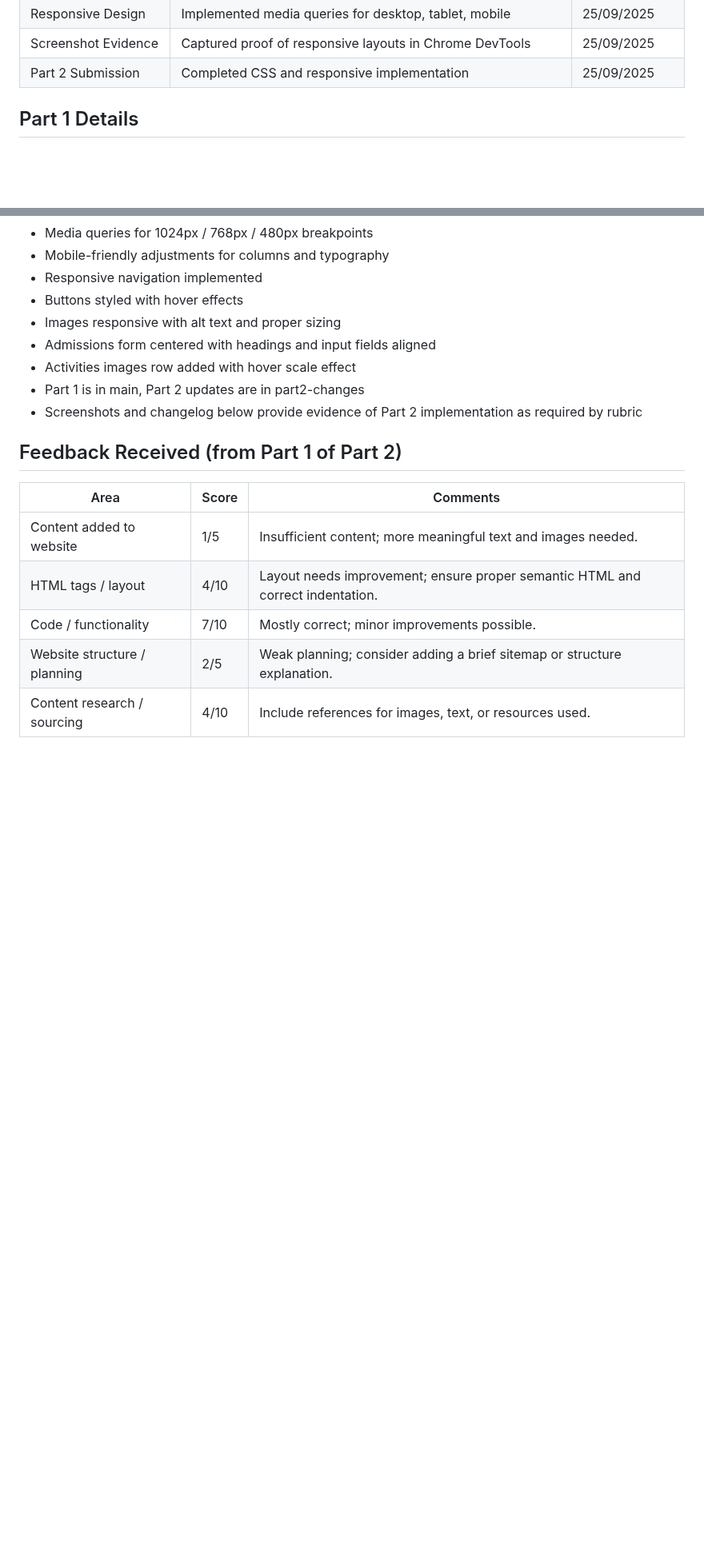
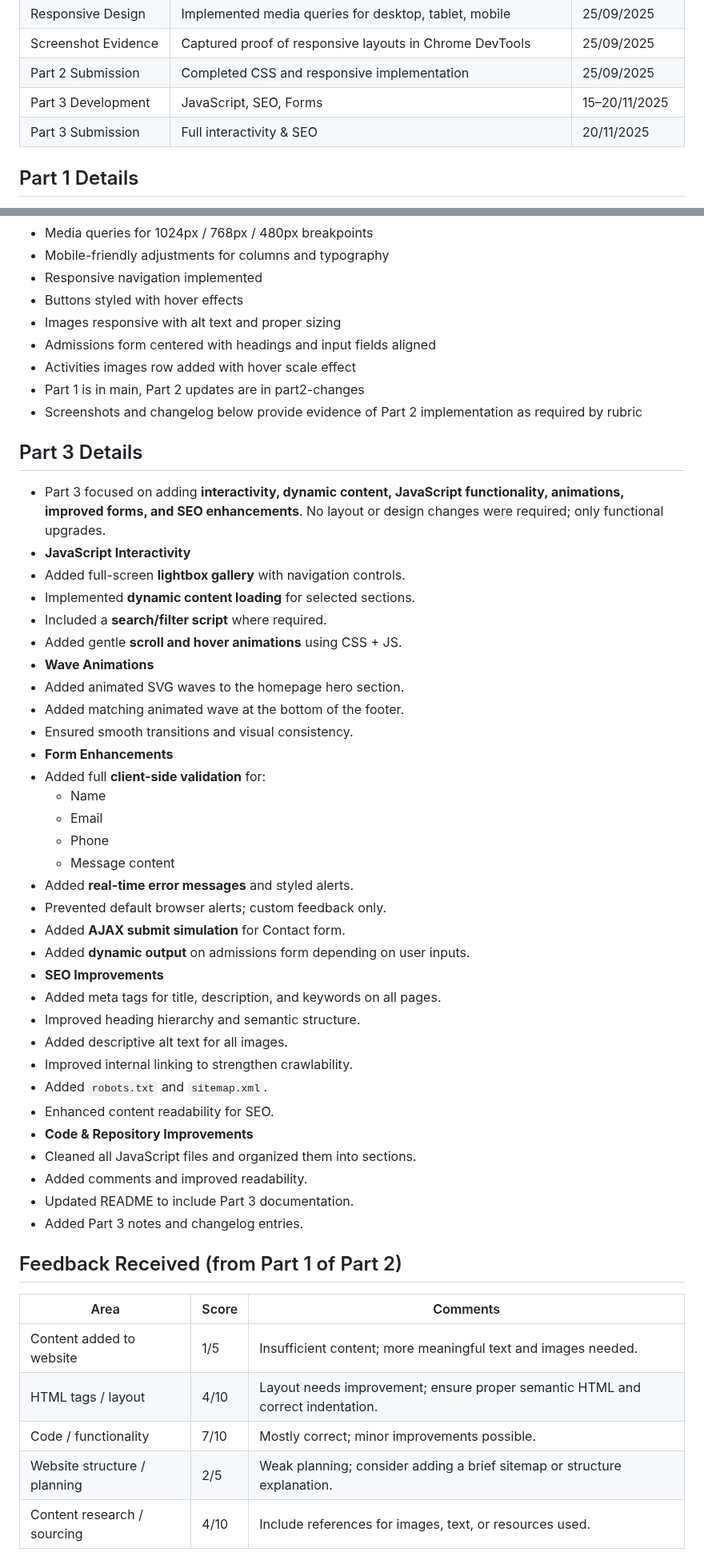
Before and after one commit to St10482946/kindernest, a Markdown page: README.md, 2 parts joined by grey strips. Shown at 80% size. GitHub-like rendering; blank space fills up the shorter version.

```diff
--- a/README.md
+++ b/README.md
@@ -49,6 +54,8 @@ This project involves the creation of a functional, responsive website for Kinde
 | Responsive Design     | Implemented media queries for desktop, tablet, mobile | 25/09/2025 |
 | Screenshot Evidence   | Captured proof of responsive layouts in Chrome DevTools | 25/09/2025 |
 | Part 2 Submission     | Completed CSS and responsive implementation | 25/09/2025 |
+| Part 3 Development | JavaScript, SEO, Forms | 15–20/11/2025 |
+| Part 3 Submission | Full interactivity & SEO | 20/11/2025 |
 
 ## Part 1 Details
 - HTML-only pages with **basic semantic tags**
@@ -73,6 +80,40 @@ This project involves the creation of a functional, responsive website for Kinde
 - Activities images row added with hover scale effect
 - Part 1 is in main, Part 2 updates are in part2-changes
 - Screenshots and changelog below provide evidence of Part 2 implementation as required by rubric
+
+## Part 3 Details
+- Part 3 focused on adding **interactivity, dynamic content,   JavaScript functionality, animations, improved forms, and SEO enhancements**. No layout or design changes were required; only functional upgrades.
+- **JavaScript Interactivity**
+- Added full-screen **lightbox gallery** with navigation controls.
+- Implemented **dynamic content loading** for selected sections.
+- Included a **search/filter script** where required.
+- Added gentle **scroll and hover animations** using CSS + JS.
+- **Wave Animations**
+- Added animated SVG waves to the homepage hero section.
+- Added matching animated wave at the bottom of the footer.
+- Ensured smooth transitions and visual consistency.
+- **Form Enhancements**
+- Added full **client-side validation** for:
+  - Name
+  - Email
+  - Phone
+  - Message content
+- Added **real-time error messages** and styled alerts.
+- Prevented default browser alerts; custom feedback only.
+- Added **AJAX submit simulation** for Contact form.
+- Added **dynamic output** on admissions form depending on user inputs.
+- **SEO Improvements**
+- Added meta tags for title, description, and keywords on all pages.
+- Improved heading hierarchy and semantic structure.
+- Added descriptive alt text for all images.
+- Improved internal linking to strengthen crawlability.
+- Added `robots.txt` and `sitemap.xml`.
+- Enhanced content readability for SEO.
+- **Code & Repository Improvements**
+- Cleaned all JavaScript files and organized them into sections.
+- Added comments and improved readability.
+- Updated README to include Part 3 documentation.
+- Added Part 3 notes and changelog entries.
 
 ## Feedback Received (from Part 1 of Part 2)
 | Area | Score | Comments |
```
Also changed, not shown: other parts of README.md (+14 -8 lines), REQUIREMENTS_CHECKLIST.md (deleted, +0 -314 lines).
